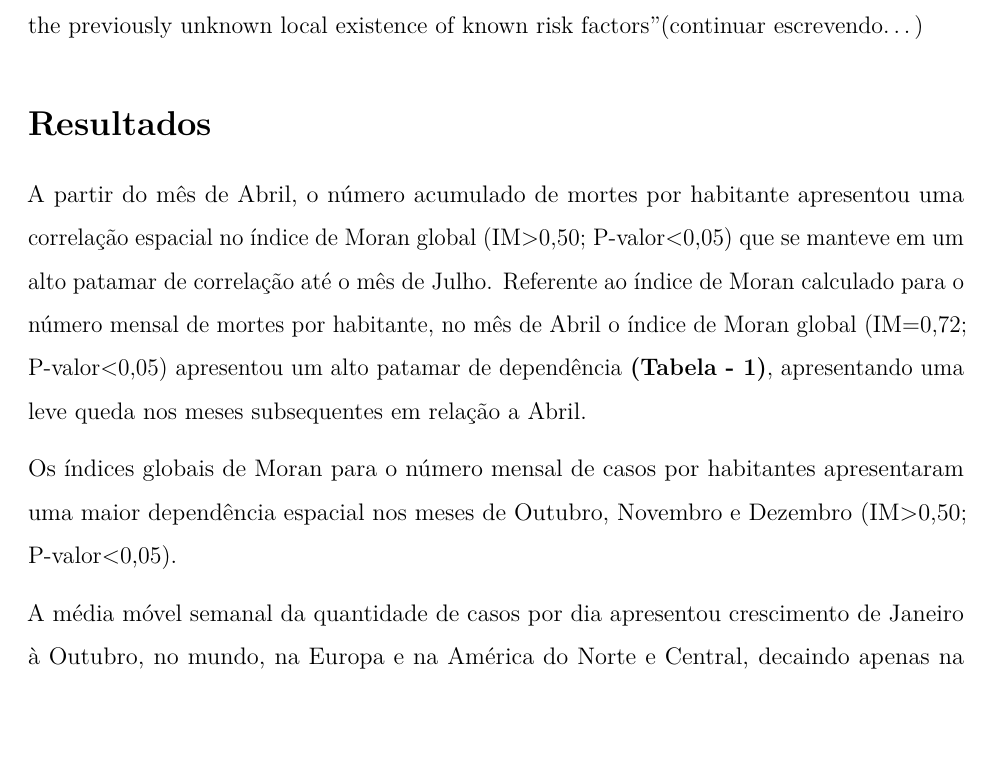
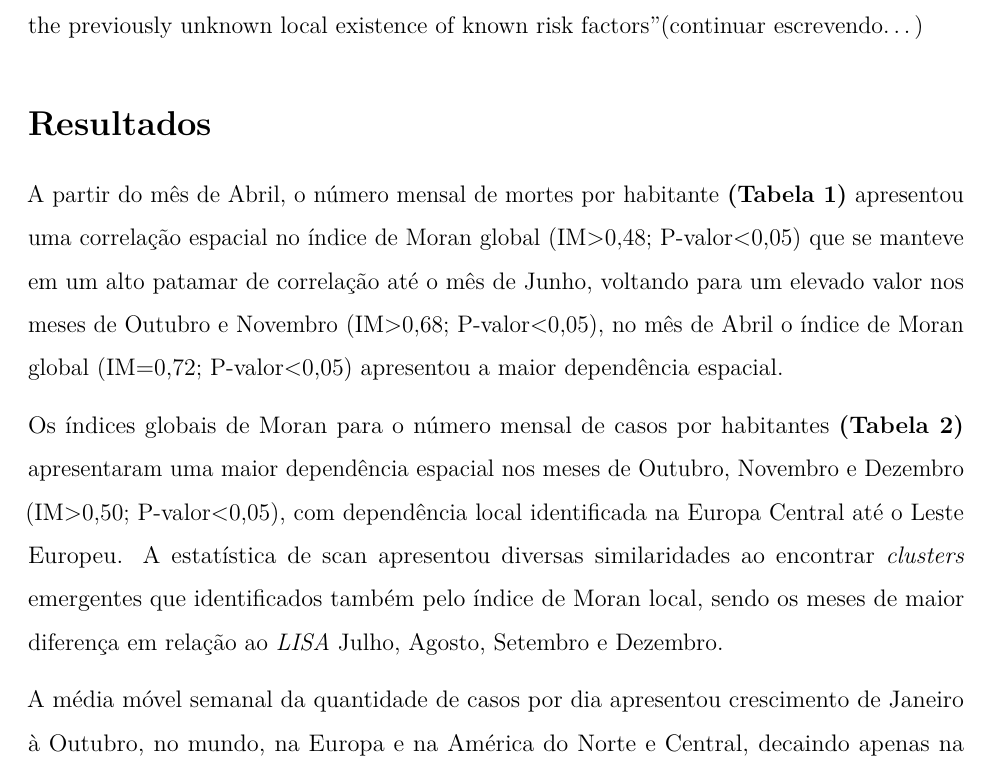
Before and after one commit to marreapato/Spatial_Temporal_Covid19_Study, an R Markdown document (Notebooks/intr_results.rmd): part of page 6 of 18, cut so that both start at the same text, the shorter picture padded with empty space. Rendered offline with R 4.5, knitr and Pandoc, then LaTeX, with nearby package versions.

Commit message:
Update intr_results.rmd

```diff
--- a/Notebooks/intr_results.rmd
+++ b/Notebooks/intr_results.rmd
@@ -63,9 +63,9 @@ $$Im = \frac{n\sum_{i=1}^{n}\sum_{j=1}^{n}(x_{i}-\overline{x})(x_{j}-\overline{x
 
 ## Resultados
 
- A partir do mês de Abril, o número acumulado de mortes por habitante apresentou uma correlação espacial no índice de Moran global (IM>0,50; P-valor<0,05) que se manteve em um alto patamar de correlação até o mês de Julho. Referente ao índice de Moran calculado para o número mensal de mortes por habitante, no mês de Abril o índice de Moran global (IM=0,72; P-valor<0,05) apresentou um alto patamar de dependência **(Tabela - 1)**, apresentando uma leve queda nos meses subsequentes em relação a Abril.
+ A partir do mês de Abril, o número mensal de mortes por habitante **(Tabela 1)** apresentou uma correlação espacial no índice de Moran global (IM>0,48; P-valor<0,05) que se manteve em um alto patamar de correlação até o mês de Junho, voltando para um elevado valor nos meses de Outubro e Novembro (IM>0,68; P-valor<0,05), no mês de Abril o índice de Moran global (IM=0,72; P-valor<0,05) apresentou a maior dependência espacial.
 
- Os índices globais de Moran para o número mensal de casos por habitantes apresentaram uma maior dependência espacial nos meses de Outubro, Novembro e Dezembro (IM>0,50; P-valor<0,05).
+ Os índices globais de Moran para o número mensal de casos por habitantes **(Tabela 2)** apresentaram uma maior dependência espacial nos meses de Outubro, Novembro e Dezembro (IM>0,50; P-valor<0,05), com dependência local identificada na Europa Central até o Leste Europeu. A estatística de scan apresentou diversas similaridades ao encontrar *clusters* emergentes que identificados também pelo índice de Moran local, sendo os meses de maior diferença em relação ao *LISA* Julho, Agosto, Setembro e Dezembro.
 
  A média móvel semanal da quantidade de casos por dia apresentou crescimento de Janeiro à Outubro, no mundo, na Europa e na América do Norte e Central, decaindo apenas na América do Sul, no entanto, a média semanal do número de mortes por dia apresentou uma variabilidade maior, porém com aumento em todas as localidades até o mês de outubro, sendo o aumento de maior impacto na Europa após uma brusca queda no número diário de falecidos pela Covid-19.
 
```
